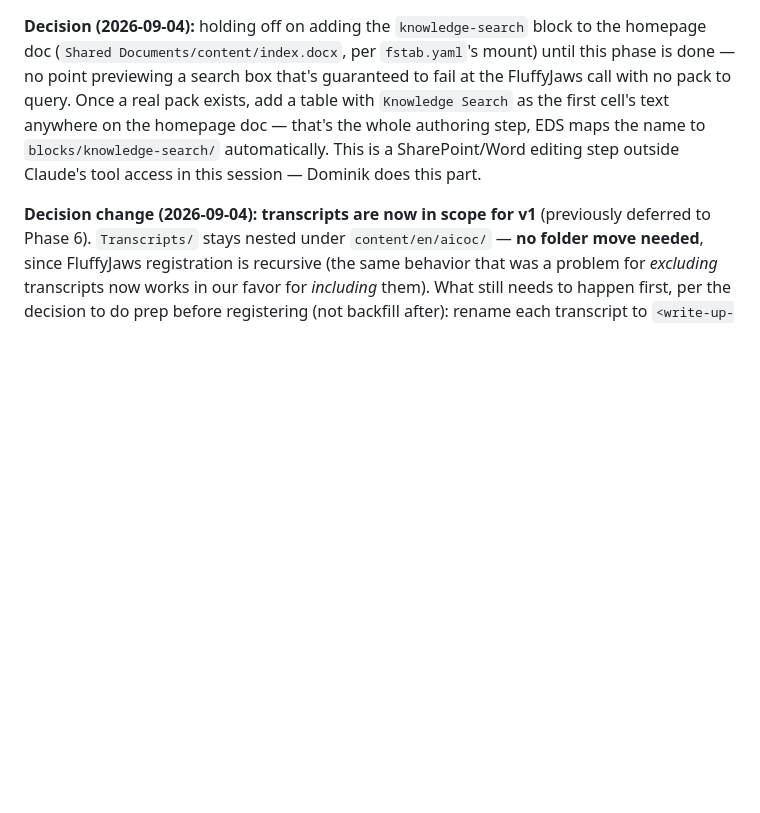
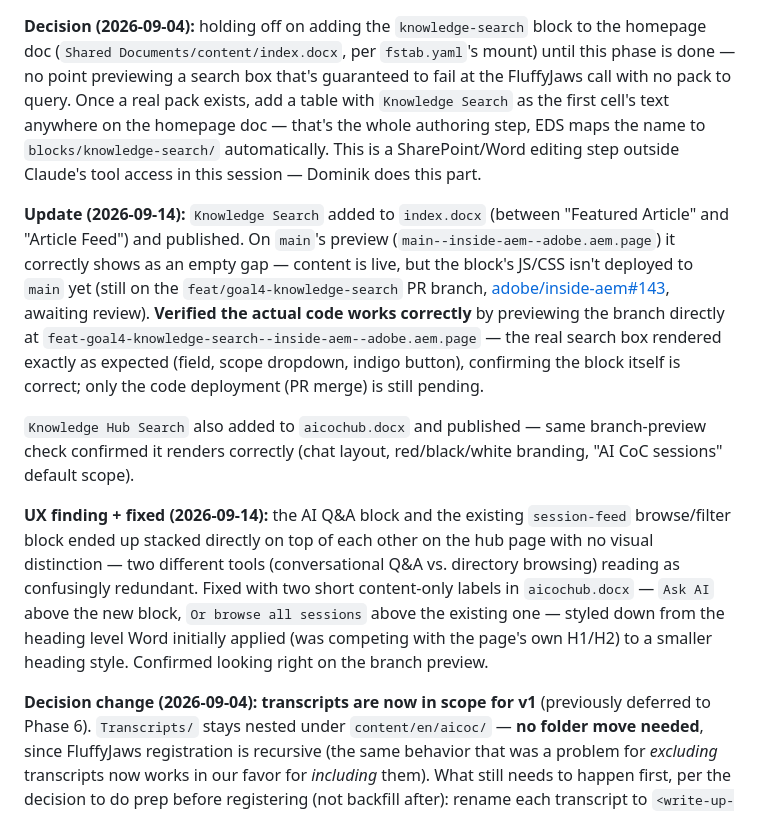
Before and after one commit to adobe/inside-aem, a Markdown page: docs/goal4-checklist.md, the part around the change. Rendered like a GitHub page; blank space fills up the shorter version.

Commit message:
docs: log Knowledge Hub Search placement + UX fix on goal4 checklist
Co-Authored-By: Claude Sonnet 5 <noreply@anthropic.com>

```diff
--- a/docs/goal4-checklist.md
+++ b/docs/goal4-checklist.md
@@ -26,6 +26,12 @@ A living to-do list derived from [goal4-knowledge-hub-spec.md](goal4-knowledge-h
 ## Phase 2 — Content sources & FluffyPack setup — UNBLOCKED, start here
 
 **Decision (2026-09-04):** holding off on adding the `knowledge-search` block to the homepage doc (`Shared Documents/content/index.docx`, per `fstab.yaml`'s mount) until this phase is done — no point previewing a search box that's guaranteed to fail at the FluffyJaws call with no pack to query. Once a real pack exists, add a table with `Knowledge Search` as the first cell's text anywhere on the homepage doc — that's the whole authoring step, EDS maps the name to `blocks/knowledge-search/` automatically. This is a SharePoint/Word editing step outside Claude's tool access in this session — Dominik does this part.
+
+**Update (2026-09-14):** `Knowledge Search` added to `index.docx` (between "Featured Article" and "Article Feed") and published. On `main`'s preview (`main--inside-aem--adobe.aem.page`) it correctly shows as an empty gap — content is live, but the block's JS/CSS isn't deployed to `main` yet (still on the `feat/goal4-knowledge-search` PR branch, [adobe/inside-aem#143](https://github.com/adobe/inside-aem/pull/143), awaiting review). **Verified the actual code works correctly** by previewing the branch directly at `feat-goal4-knowledge-search--inside-aem--adobe.aem.page` — the real search box rendered exactly as expected (field, scope dropdown, indigo button), confirming the block itself is correct; only the code deployment (PR merge) is still pending.
+
+`Knowledge Hub Search` also added to `aicochub.docx` and published — same branch-preview check confirmed it renders correctly (chat layout, red/black/white branding, "AI CoC sessions" default scope).
+
+**UX finding + fixed (2026-09-14):** the AI Q&A block and the existing `session-feed` browse/filter block ended up stacked directly on top of each other on the hub page with no visual distinction — two different tools (conversational Q&A vs. directory browsing) reading as confusingly redundant. Fixed with two short content-only labels in `aicochub.docx` — `Ask AI` above the new block, `Or browse all sessions` above the existing one — styled down from the heading level Word initially applied (was competing with the page's own H1/H2) to a smaller heading style. Confirmed looking right on the branch preview.
 
 **Decision change (2026-09-04): transcripts are now in scope for v1** (previously deferred to Phase 6). `Transcripts/` stays nested under `content/en/aicoc/` — **no folder move needed**, since FluffyJaws registration is recursive (the same behavior that was a problem for *excluding* transcripts now works in our favor for *including* them). What still needs to happen first, per the decision to do prep before registering (not backfill after): rename each transcript to `<write-up-slug>-transcript.<ext>` and add a `Source session write-up: <url>` line near the top of each doc, **before** registering `content/en/aicoc/` — otherwise transcript-sourced answers risk citing the raw transcript file instead of the write-up page. Old Phase 6 below is superseded by this — folded in here instead.
 
```
